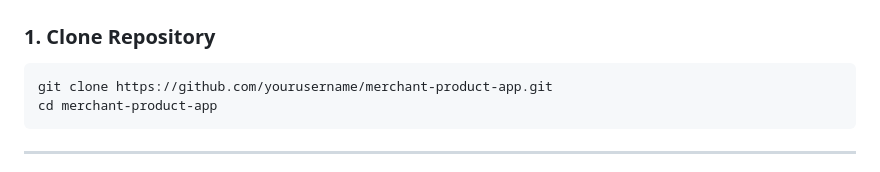
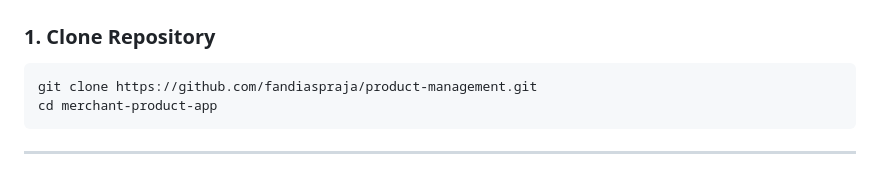
Before and after one commit to fandiaspraja/product-management, a Markdown page: README.md, the part around the change. Rendered like a GitHub page.

Commit message:
change github link

````diff
--- a/README.md
+++ b/README.md
@@ -94,7 +94,7 @@ http://localhost:3000
 ### 1. Clone Repository
 
 ```bash
-git clone https://github.com/yourusername/merchant-product-app.git
+git clone https://github.com/fandiaspraja/product-management.git
 cd merchant-product-app
 ```
 
````
